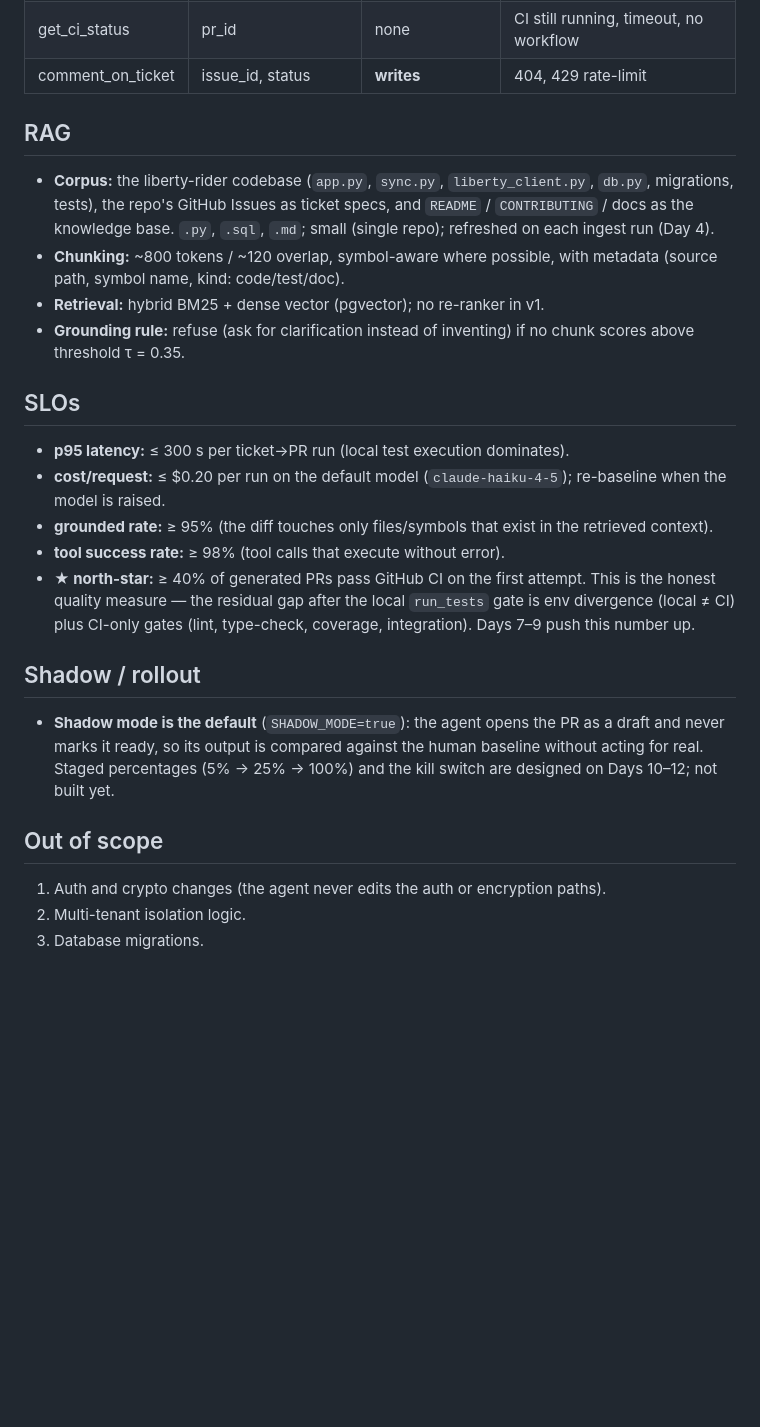
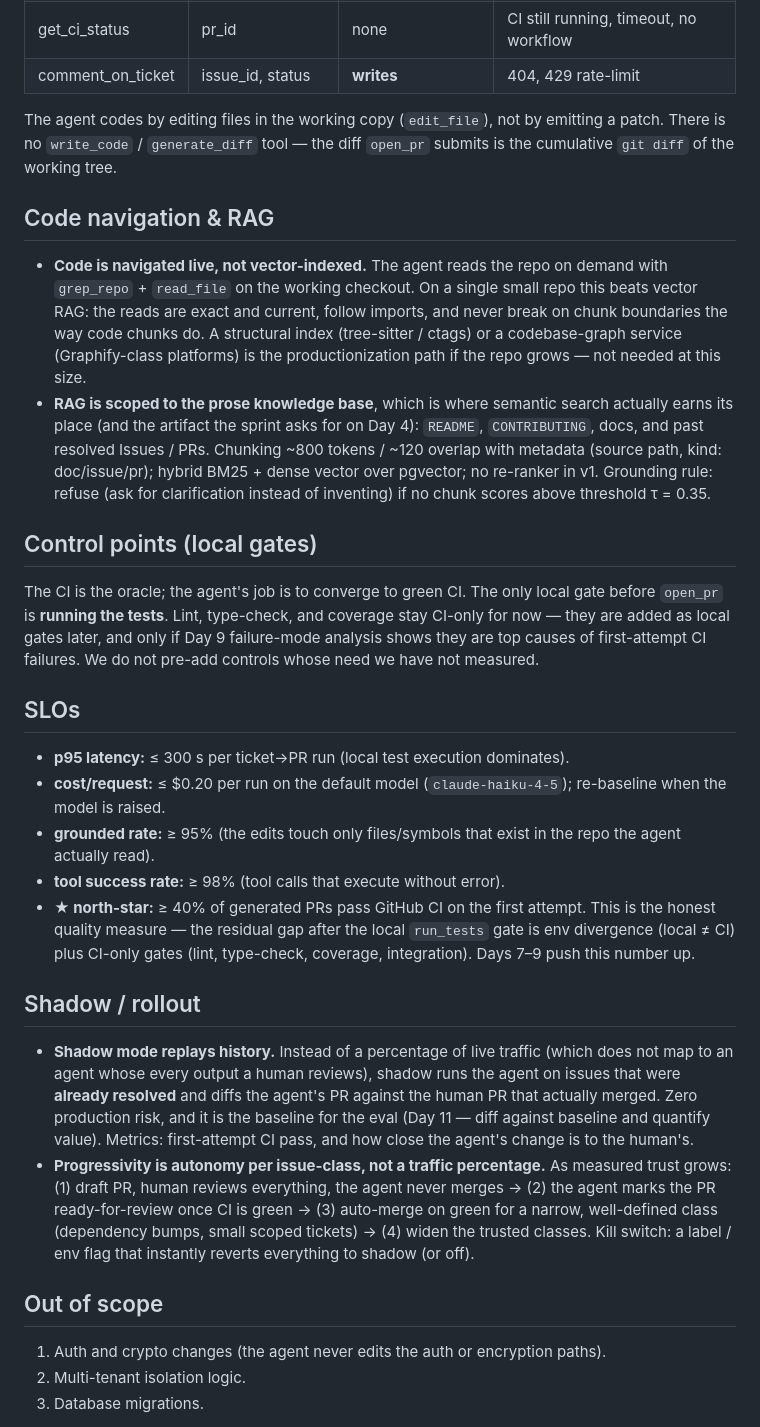
Before and after one commit to tekncoach/ticket-to-pr-agent, a Markdown page: docs/SPEC.md, the part around one of its changes. GitHub-like rendering; blank space fills up the shorter version.

```diff
--- a/docs/SPEC.md
+++ b/docs/SPEC.md
@@ -40,36 +45,32 @@ test suite and CI are the oracle that says whether the work is correct.
 | get_ci_status | pr_id | none | CI still running, timeout, no workflow |
 | comment_on_ticket | issue_id, status | **writes** | 404, 429 rate-limit |
 
-## RAG
-- **Corpus:** the liberty-rider codebase (`app.py`, `sync.py`, `liberty_client.py`,
-  `db.py`, migrations, tests), the repo's GitHub Issues as ticket specs, and
-  `README` / `CONTRIBUTING` / docs as the knowledge base. `.py`, `.sql`, `.md`;
-  small (single repo); refreshed on each ingest run (Day 4).
-- **Chunking:** ~800 tokens / ~120 overlap, symbol-aware where possible, with
-  metadata (source path, symbol name, kind: code/test/doc).
-- **Retrieval:** hybrid BM25 + dense vector (pgvector); no re-ranker in v1.
-- **Grounding rule:** refuse (ask for clarification instead of inventing) if no
-  chunk scores above threshold τ = 0.35.
+The agent codes by editing files in the working copy (`edit_file`), not by emitting a patch. There is no `write_code` / `generate_diff` tool — the diff `open_pr` submits is the cumulative `git diff` of the working tree.
+
+## Code navigation & RAG
+
+- **Code is navigated live, not vector-indexed.** The agent reads the repo on demand with `grep_repo` + `read_file` on the working checkout. On a single small repo this beats vector RAG: the reads are exact and current, follow imports, and never break on chunk boundaries the way code chunks do. A structural index (tree-sitter / ctags) or a codebase-graph service (Graphify-class platforms) is the productionization path if the repo grows — not needed at this size.
+- **RAG is scoped to the prose knowledge base**, which is where semantic search actually earns its place (and the artifact the sprint asks for on Day 4): `README`, `CONTRIBUTING`, docs, and past resolved Issues / PRs. Chunking ~800 tokens / ~120 overlap with metadata (source path, kind: doc/issue/pr); hybrid BM25 + dense vector over pgvector; no re-ranker in v1. Grounding rule: refuse (ask for clarification instead of inventing) if no chunk scores above threshold τ = 0.35.
+
+## Control points (local gates)
+
+The CI is the oracle; the agent's job is to converge to green CI. The only local gate before `open_pr` is **running the tests**. Lint, type-check, and coverage stay CI-only for now — they are added as local gates later, and only if Day 9 failure-mode analysis shows they are top causes of first-attempt CI failures. We do not pre-add controls whose need we have not measured.
 
 ## SLOs
+
 - **p95 latency:** ≤ 300 s per ticket→PR run (local test execution dominates).
-- **cost/request:** ≤ $0.20 per run on the default model (`claude-haiku-4-5`);
-  re-baseline when the model is raised.
-- **grounded rate:** ≥ 95% (the diff touches only files/symbols that exist in
-  the retrieved context).
+- **cost/request:** ≤ $0.20 per run on the default model (`claude-haiku-4-5`); re-baseline when the model is raised.
+- **grounded rate:** ≥ 95% (the edits touch only files/symbols that exist in the repo the agent actually read).
 - **tool success rate:** ≥ 98% (tool calls that execute without error).
-- **★ north-star:** ≥ 40% of generated PRs pass GitHub CI on the first attempt.
-  This is the honest quality measure — the residual gap after the local
-  `run_tests` gate is env divergence (local ≠ CI) plus CI-only gates (lint,
-  type-check, coverage, integration). Days 7–9 push this number up.
+- **★ north-star:** ≥ 40% of generated PRs pass GitHub CI on the first attempt. This is the honest quality measure — the residual gap after the local `run_tests` gate is env divergence (local ≠ CI) plus CI-only gates (lint, type-check, coverage, integration). Days 7–9 push this number up.
 
 ## Shadow / rollout
-- **Shadow mode is the default** (`SHADOW_MODE=true`): the agent opens the PR as
-  a draft and never marks it ready, so its output is compared against the human
-  baseline without acting for real. Staged percentages (5% → 25% → 100%) and the
-  kill switch are designed on Days 10–12; not built yet.
+
+- **Shadow mode replays history.** Instead of a percentage of live traffic (which does not map to an agent whose every output a human reviews), shadow runs the agent on issues that were **already resolved** and diffs the agent's PR against the human PR that actually merged. Zero production risk, and it is the baseline for the eval (Day 11 — diff against baseline and quantify value). Metrics: first-attempt CI pass, and how close the agent's change is to the human's.
+- **Progressivity is autonomy per issue-class, not a traffic percentage.** As measured trust grows: (1) draft PR, human reviews everything, the agent never merges → (2) the agent marks the PR ready-for-review once CI is green → (3) auto-merge on green for a narrow, well-defined class (dependency bumps, small scoped tickets) → (4) widen the trusted classes. Kill switch: a label / env flag that instantly reverts everything to shadow (or off).
 
 ## Out of scope
+
 1. Auth and crypto changes (the agent never edits the auth or encryption paths).
 2. Multi-tenant isolation logic.
 3. Database migrations.
```
Also changed, not shown: other parts of docs/SPEC.md (+31 -26 lines).
